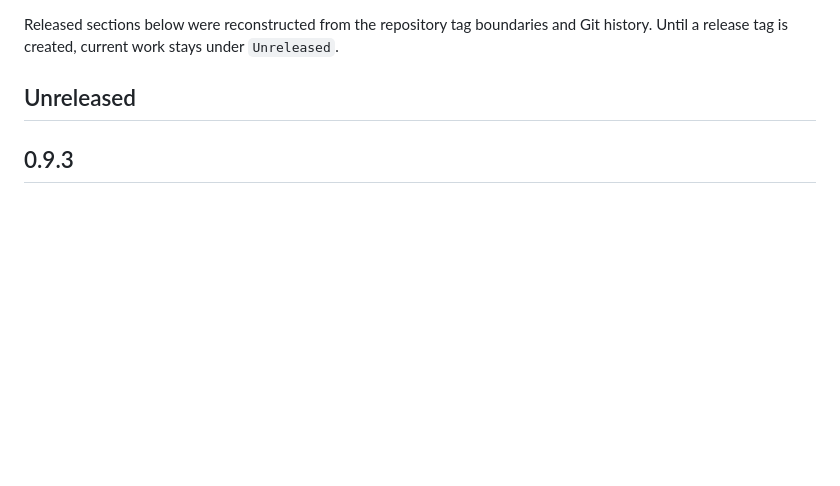
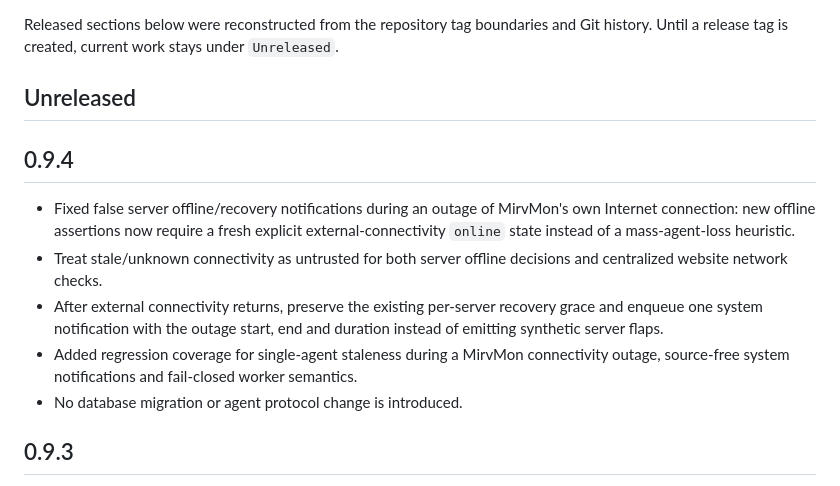
Before and after one commit to mirivlad/mirvmon, a Markdown page: CHANGELOG.md, the part around the change. Drawn GitHub-style; blank space fills up the shorter version.

Commit message:
Add MirvMon v0.9.4 changelog

```diff
--- a/CHANGELOG.md
+++ b/CHANGELOG.md
@@ -5,6 +5,14 @@ Git history. Until a release tag is created, current work stays under
 `Unreleased`.
 
 ## Unreleased
+
+## 0.9.4
+
+- Fixed false server offline/recovery notifications during an outage of MirvMon's own Internet connection: new offline assertions now require a fresh explicit external-connectivity `online` state instead of a mass-agent-loss heuristic.
+- Treat stale/unknown connectivity as untrusted for both server offline decisions and centralized website network checks.
+- After external connectivity returns, preserve the existing per-server recovery grace and enqueue one system notification with the outage start, end and duration instead of emitting synthetic server flaps.
+- Added regression coverage for single-agent staleness during a MirvMon connectivity outage, source-free system notifications and fail-closed worker semantics.
+- No database migration or agent protocol change is introduced.
 
 ## 0.9.3
 
```
